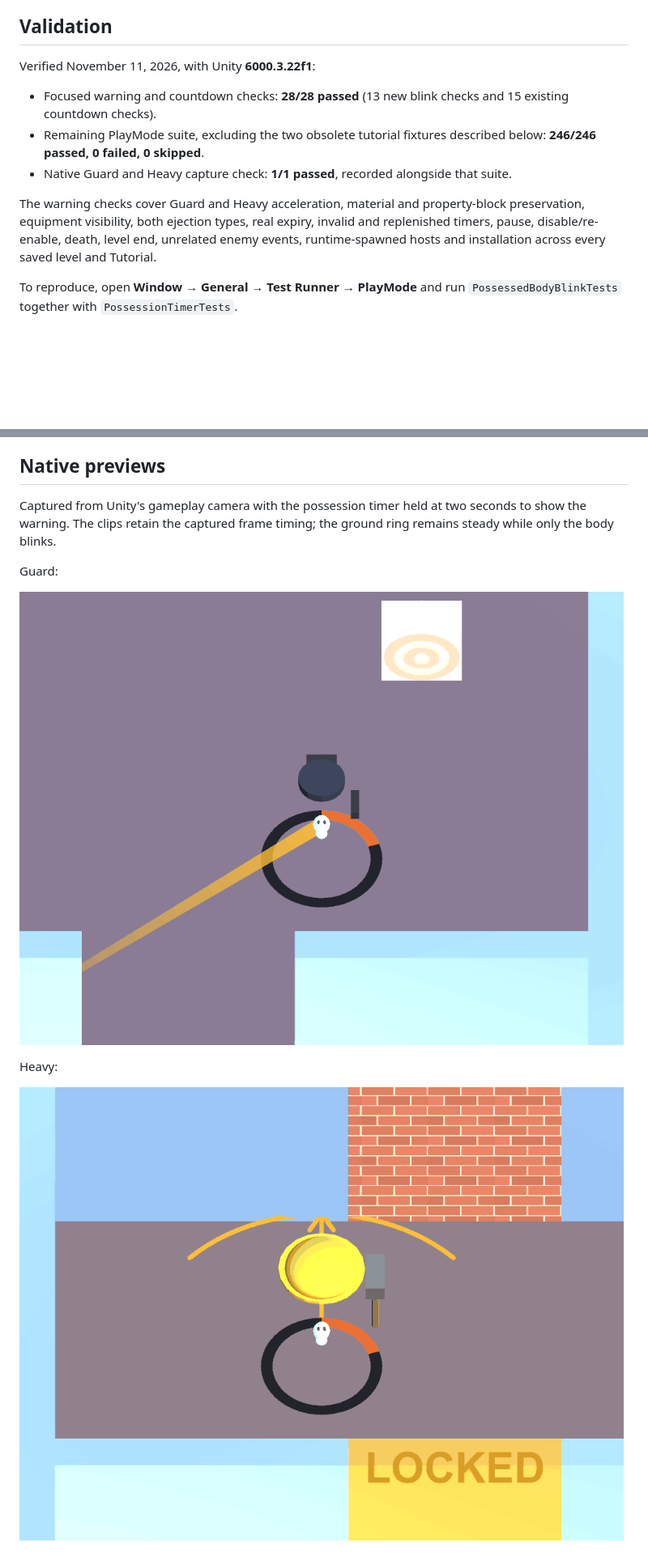
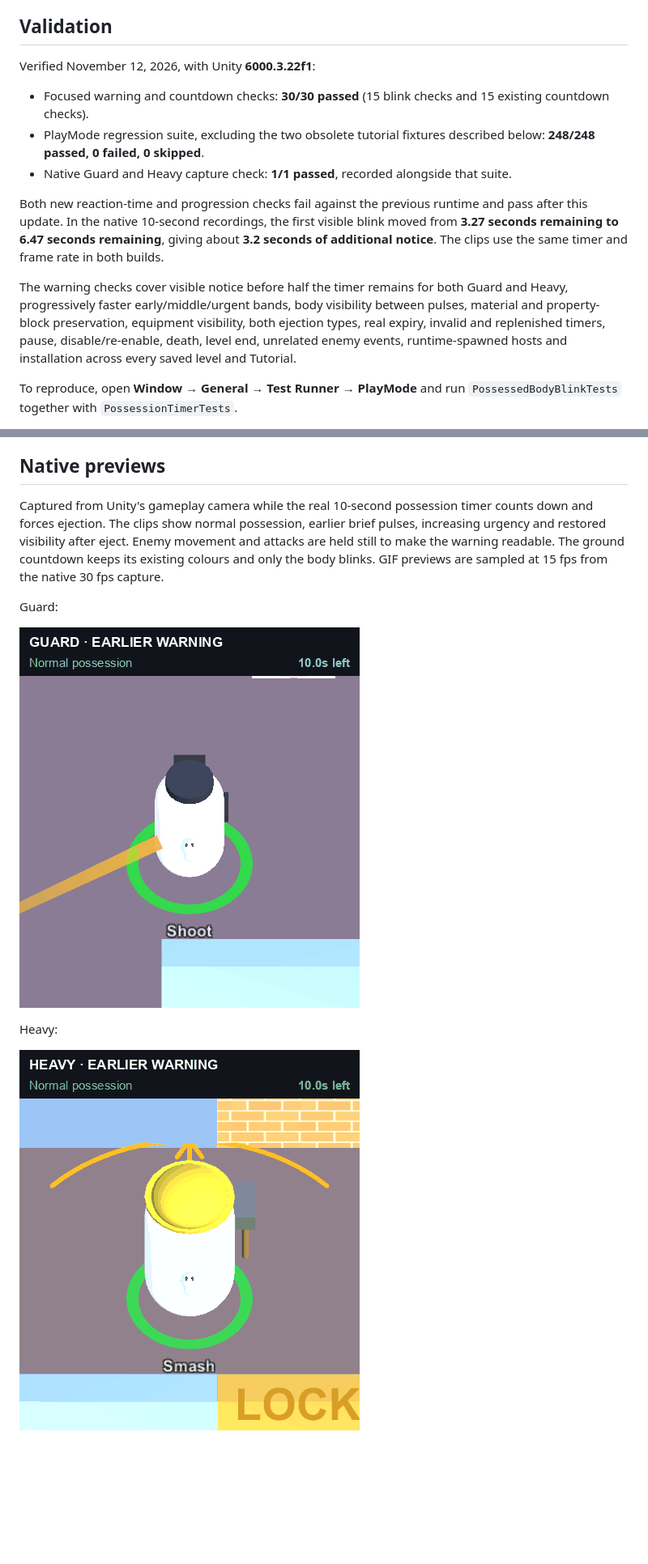
Before and after one commit to ruturaj-mohalkar-25/POSESSION, a Markdown page: Docs/QA/c3-body-blink.md, 2 parts joined by grey strips. Shown at 81% size. Rendered like a GitHub page; pictures changed too: Docs/QA/c3-blink-guard.gif, Docs/QA/c3-blink-heavy.gif; blank space fills up the shorter version.

```diff
--- a/Docs/QA/c3-body-blink.md
+++ b/Docs/QA/c3-body-blink.md
@@ -14,13 +16,15 @@ The old blink selected only child meshes, skipping the root body used by the sav
 
 ## Validation
 
-Verified November 11, 2026, with Unity **6000.3.22f1**:
+Verified November 12, 2026, with Unity **6000.3.22f1**:
 
-- Focused warning and countdown checks: **28/28 passed** (13 new blink checks and 15 existing countdown checks).
-- Remaining PlayMode suite, excluding the two obsolete tutorial fixtures described below: **246/246 passed, 0 failed, 0 skipped**.
+- Focused warning and countdown checks: **30/30 passed** (15 blink checks and 15 existing countdown checks).
+- PlayMode regression suite, excluding the two obsolete tutorial fixtures described below: **248/248 passed, 0 failed, 0 skipped**.
 - Native Guard and Heavy capture check: **1/1 passed**, recorded alongside that suite.
 
-The warning checks cover Guard and Heavy acceleration, material and property-block preservation, equipment visibility, both ejection types, real expiry, invalid and replenished timers, pause, disable/re-enable, death, level end, unrelated enemy events, runtime-spawned hosts and installation across every saved level and Tutorial.
+Both new reaction-time and progression checks fail against the previous runtime and pass after this update. In the native 10-second recordings, the first visible blink moved from **3.27 seconds remaining to 6.47 seconds remaining**, giving about **3.2 seconds of additional notice**. The clips use the same timer and frame rate in both builds.
+
+The warning checks cover visible notice before half the timer remains for both Guard and Heavy, progressively faster early/middle/urgent bands, body visibility between pulses, material and property-block preservation, equipment visibility, both ejection types, real expiry, invalid and replenished timers, pause, disable/re-enable, death, level end, unrelated enemy events, runtime-spawned hosts and installation across every saved level and Tutorial.
 
 To reproduce, open **Window → General → Test Runner → PlayMode** and run `PossessedBodyBlinkTests` together with `PossessionTimerTests`.
 
@@ -34,7 +38,7 @@ The unfiltered suite currently stalls in `TutorialEffectsTests.CompactTutorialNe
 
 ## Native previews
 
-Captured from Unity's gameplay camera with the possession timer held at two seconds to show the warning. The clips retain the captured frame timing; the ground ring remains steady while only the body blinks.
+Captured from Unity's gameplay camera while the real 10-second possession timer counts down and forces ejection. The clips show normal possession, earlier brief pulses, increasing urgency and restored visibility after eject. Enemy movement and attacks are held still to make the warning readable. The ground countdown keeps its existing colours and only the body blinks. GIF previews are sampled at 15 fps from the native 30 fps capture.
 
 Guard:
 
```
Also changed, not shown: other parts of Docs/QA/c3-body-blink.md (+4 -2 lines), Docs/QA/README.md (+1 -1 lines).
